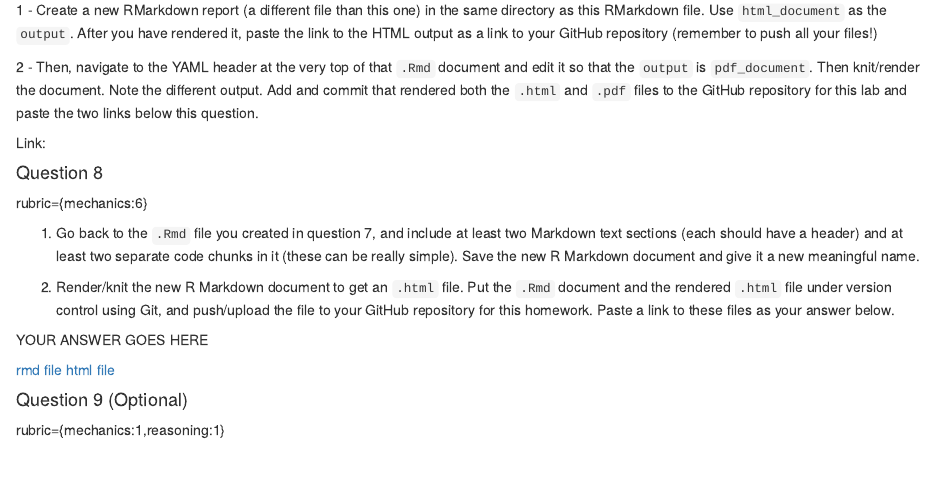
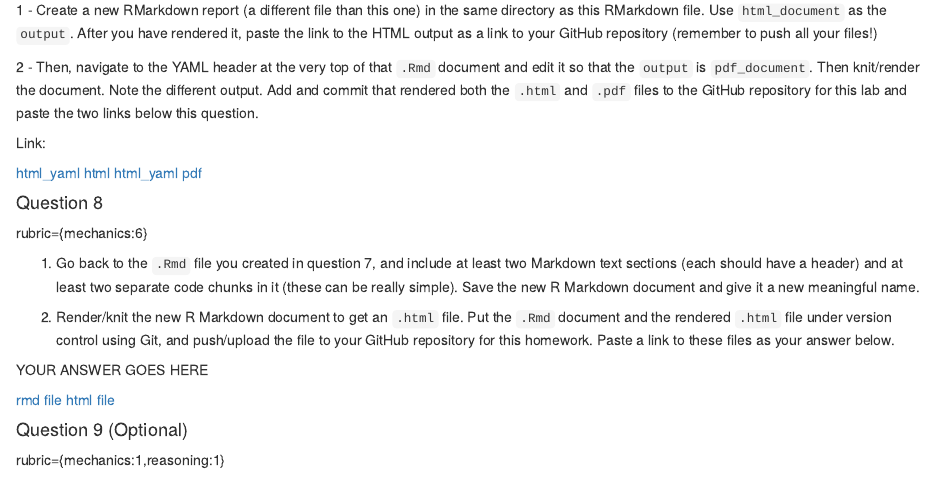
Before and after one commit to meirikson/DSCI_521_lab3_group05, an R Markdown document (lab3.Rmd): the page in a window 1100 px wide, from 3130 px down. Rendered offline with R 4.5, knitr and Pandoc, with nearby package versions; some code elsewhere in the file could not run offline.

Commit message:
added links for q7

```diff
--- a/lab3.Rmd
+++ b/lab3.Rmd
@@ -241,6 +241,9 @@ this lab and paste the two links below this question.
 
 Link:
 
+[html_yaml html](https://github.ubc.ca/mds-2025-26/DSCI_521_lab3_group05/blob/master/html_yaml.html)
+[html_yaml pdf](https://github.ubc.ca/mds-2025-26/DSCI_521_lab3_group05/blob/master/html_yaml.pdf)
+
 #### Question 8
 
 rubric={mechanics:6}
```
